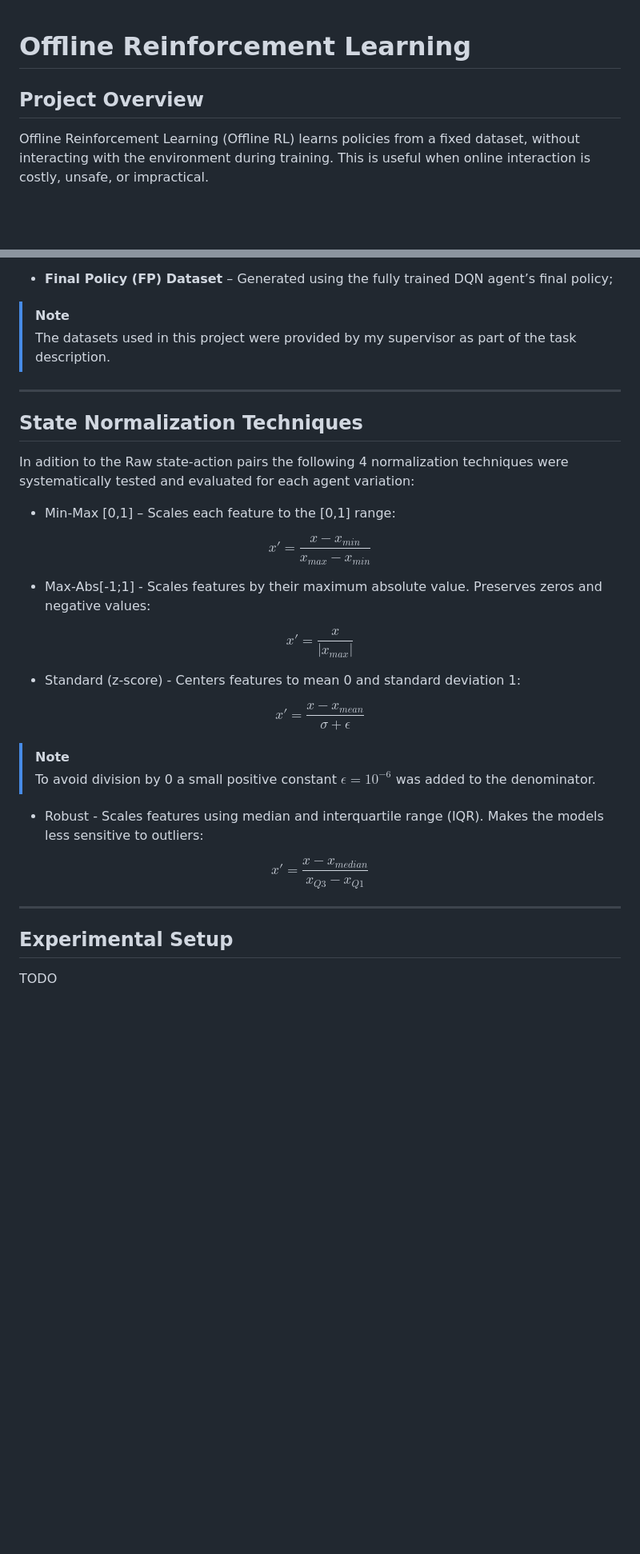
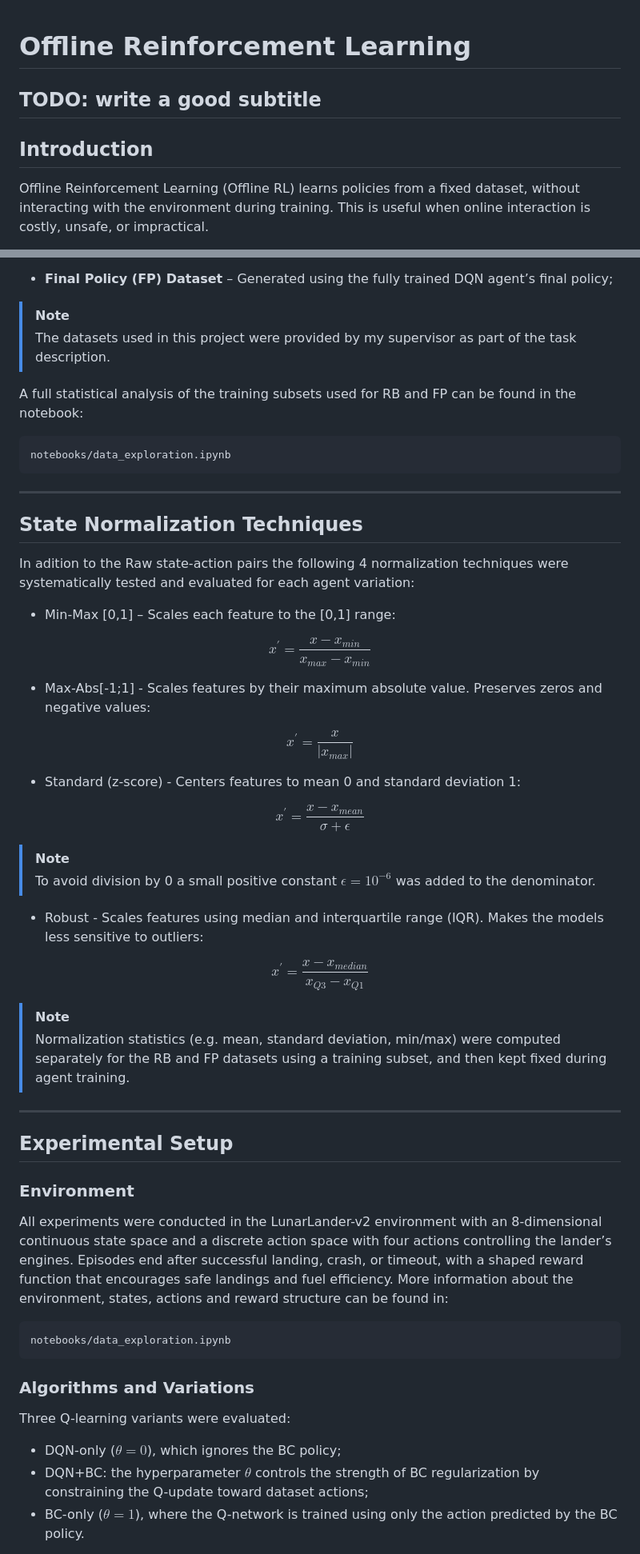
Before and after one commit to andonov16/Offline_RL_BSc_Thesis, a Markdown page: README.md, 2 parts joined by grey strips. Shown at 80% size. Rendered like a GitHub page; blank space fills up the shorter version.

Commit message:
README update - Experimental Setup section written

````diff
--- a/README.md
+++ b/README.md
@@ -1,6 +1,7 @@
 # Offline Reinforcement Learning
+## TODO: write a good subtitle
 
-## Project Overview
+## Introduction
 
 Offline Reinforcement Learning (Offline RL) learns policies from a fixed dataset, without interacting with the environment during training. This is useful when online interaction is costly, unsafe, or impractical.
 
@@ -61,6 +62,11 @@ To test the hypotheses, each agent is evaluated across 10 variations: 5 normaliz
 > [!NOTE]
 > The datasets used in this project were provided by my supervisor as part of the task description.
 
+A full statistical analysis of the training subsets used for RB and FP can be found in the notebook:
+
+```Data Exploration
+notebooks/data_exploration.ipynb
+```
 
 ---
 
@@ -69,27 +75,45 @@ In adition to the Raw state-action pairs the following 4 normalization technique
 
 - Min-Max [0,1] – Scales each feature to the [0,1] range:
 
-$$x\prime = \frac{x - x_{min}}{x_{max} - x_{min}}$$
+$$x^\prime = \frac{x - x_{min}}{x_{max} - x_{min}}$$
 
 - Max-Abs[-1;1] - Scales features by their maximum absolute value. Preserves zeros and negative values:
 
-$$x\prime = \frac{x}{|x_{max}|}$$
+$$x^\prime = \frac{x}{|x_{max}|}$$
 
 
 - Standard (z-score) - Centers features to mean 0 and standard deviation 1:
 
-$$ x\prime= \frac{x - x_{mean}}{\sigma + \epsilon} $$
+$$ x^\prime= \frac{x - x_{mean}}{\sigma + \epsilon} $$
 
 > [!Note]
 > To avoid division by 0 a small positive constant $\epsilon=10^{-6}$ was added to the denominator.
 
 - Robust - Scales features using median and interquartile range (IQR). Makes the models less sensitive to outliers:
 
-$$ x\prime = \frac{x-x_{median}}{x_{Q3} - x_{Q1}} $$
+$$ x^\prime = \frac{x-x_{median}}{x_{Q3} - x_{Q1}} $$
 
 
+
+> [!Note]
+> Normalization statistics (e.g. mean, standard deviation, min/max) were computed separately for the RB and FP datasets using a training subset, and then kept fixed during agent training.
 
 ---
 
 ## Experimental Setup
-TODO
+
+
+### Environment
+All experiments were conducted in the LunarLander-v2 environment with an 8-dimensional continuous state space and a discrete action space with four actions controlling the lander’s engines. Episodes end after successful landing, crash, or timeout, with a shaped reward function that encourages safe landings and fuel efficiency. More information about the environment, states, actions and reward structure can be found in:
+
+ ```Info about the Environment
+notebooks/data_exploration.ipynb
+ ```
+
+### Algorithms and Variations
+Three Q-learning variants were evaluated:
+- DQN-only ($\theta = 0$), which ignores the BC policy;
+- DQN+BC: the hyperparameter $\theta$ controls the strength of BC regularization by constraining the Q-update toward dataset actions;
+- BC-only ($\theta = 1$), where the Q-network is trained using only the action predicted by the BC policy.
+
+
````
Also changed, not shown: other parts of README.md (+10 -1 lines).
